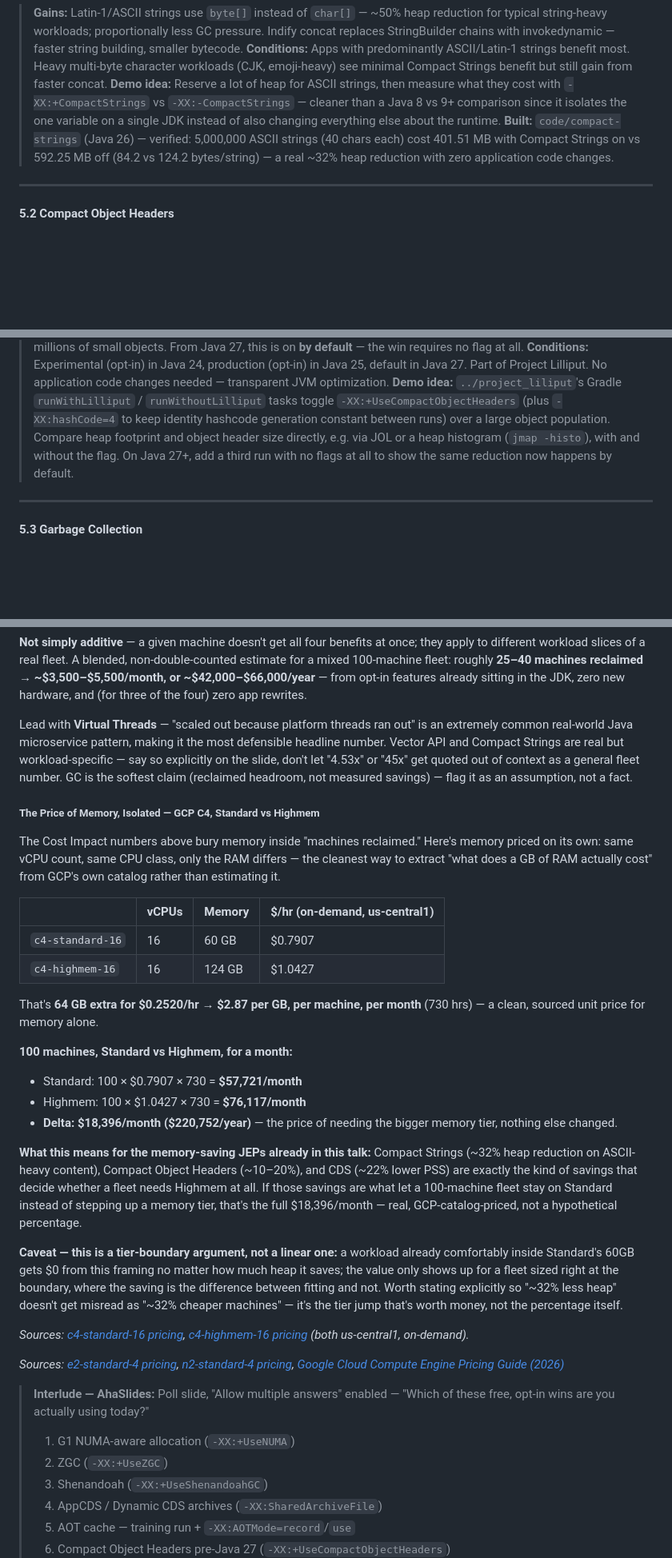
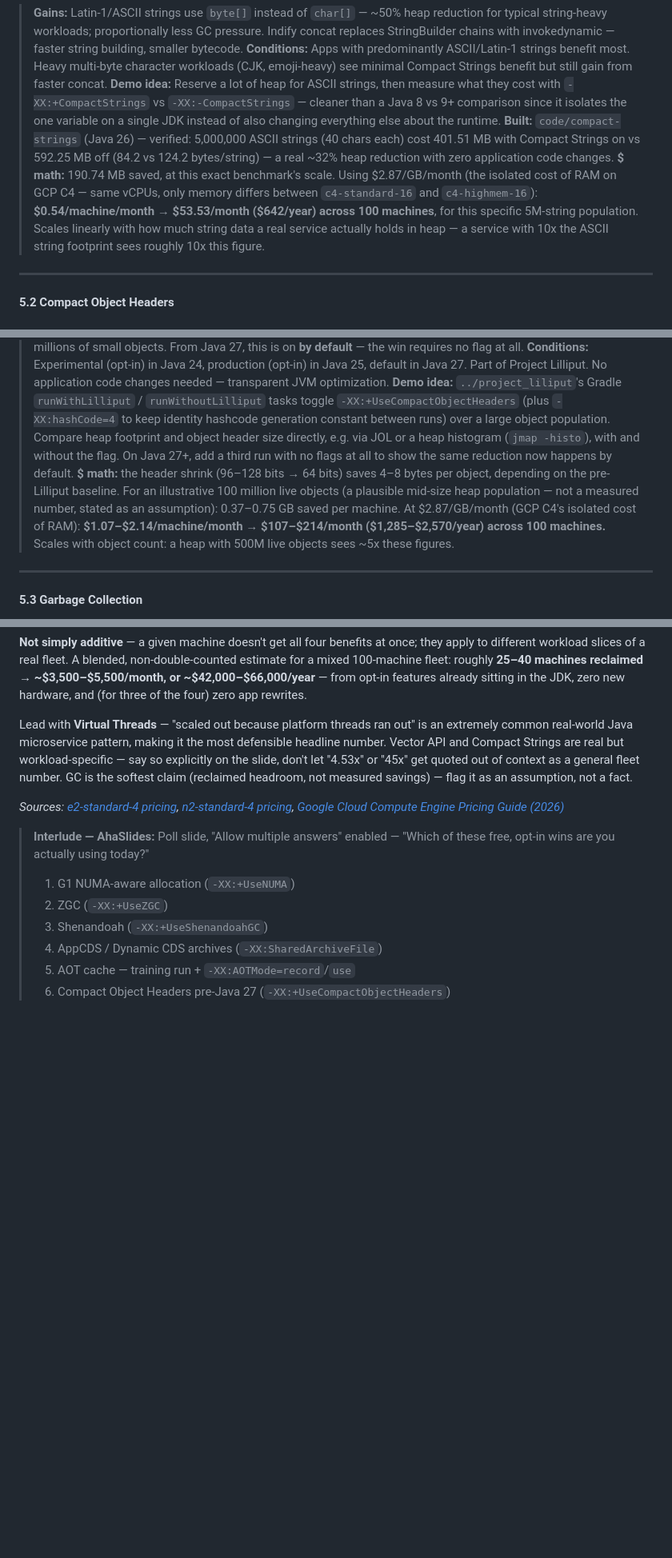
Before and after one commit to smijran/presentations, a Markdown page: if-it-aint-broke/README.md, 3 parts joined by grey strips. Shown at 80% size. GitHub-like rendering; blank space fills up the shorter version.

```diff
--- a/if-it-aint-broke/README.md
+++ b/if-it-aint-broke/README.md
@@ -97,6 +97,7 @@ The case is simple: staying on an old Java version isn't caution. It's a tax.
 > **Gains:** Latin-1/ASCII strings use `byte[]` instead of `char[]` — ~50% heap reduction for typical string-heavy workloads; proportionally less GC pressure. Indify concat replaces StringBuilder chains with invokedynamic — faster string building, smaller bytecode.
 > **Conditions:** Apps with predominantly ASCII/Latin-1 strings benefit most. Heavy multi-byte character workloads (CJK, emoji-heavy) see minimal Compact Strings benefit but still gain from faster concat.
 > **Demo idea:** Reserve a lot of heap for ASCII strings, then measure what they cost with `-XX:+CompactStrings` vs `-XX:-CompactStrings` — cleaner than a Java 8 vs 9+ comparison since it isolates the one variable on a single JDK instead of also changing everything else about the runtime. **Built:** `code/compact-strings` (Java 26) — verified: 5,000,000 ASCII strings (40 chars each) cost 401.51 MB with Compact Strings on vs 592.25 MB off (84.2 vs 124.2 bytes/string) — a real ~32% heap reduction with zero application code changes.
+> **$ math:** 190.74 MB saved, at this exact benchmark's scale. Using $2.87/GB/month (the isolated cost of RAM on GCP C4 — same vCPUs, only memory differs between `c4-standard-16` and `c4-highmem-16`): **$0.54/machine/month → $53.53/month ($642/year) across 100 machines**, for this specific 5M-string population. Scales linearly with how much string data a real service actually holds in heap — a service with 10x the ASCII string footprint sees roughly 10x this figure.
 
 ---
 
@@ -112,6 +113,7 @@ The case is simple: staying on an old Java version isn't caution. It's a tax.
 > **Gains:** ~10–20% heap reduction for object-heavy workloads; fewer cache line evictions; less GC pressure; ~5–10% CPU time reduction (fewer cache-line evictions and less GC work translate into real CPU savings, not just a memory-footprint number). Benefit scales with object count, not object size — most impactful for apps with millions of small objects. From Java 27, this is on **by default** — the win requires no flag at all.
 > **Conditions:** Experimental (opt-in) in Java 24, production (opt-in) in Java 25, default in Java 27. Part of Project Lilliput. No application code changes needed — transparent JVM optimization.
 > **Demo idea:** `../project_liliput`'s Gradle `runWithLilliput` / `runWithoutLilliput` tasks toggle `-XX:+UseCompactObjectHeaders` (plus `-XX:hashCode=4` to keep identity hashcode generation constant between runs) over a large object population. Compare heap footprint and object header size directly, e.g. via JOL or a heap histogram (`jmap -histo`), with and without the flag. On Java 27+, add a third run with no flags at all to show the same reduction now happens by default.
+> **$ math:** the header shrink (96–128 bits → 64 bits) saves 4–8 bytes per object, depending on the pre-Lilliput baseline. For an illustrative 100 million live objects (a plausible mid-size heap population — not a measured number, stated as an assumption): 0.37–0.75 GB saved per machine. At $2.87/GB/month (GCP C4's isolated cost of RAM): **$1.07–$2.14/machine/month → $107–$214/month ($1,285–$2,570/year) across 100 machines.** Scales with object count: a heap with 500M live objects sees ~5x these figures.
 
 ---
 
@@ -302,28 +304,6 @@ Grounded in the demos above plus real GCP pricing (n2-standard-4: 4 vCPU/16GB, $
 
 Lead with **Virtual Threads** — "scaled out because platform threads ran out" is an extremely common real-world Java microservice pattern, making it the most defensible headline number. Vector API and Compact Strings are real but workload-specific — say so explicitly on the slide, don't let "4.53x" or "45x" get quoted out of context as a general fleet number. GC is the softest claim (reclaimed headroom, not measured savings) — flag it as an assumption, not a fact.
 
-##### The Price of Memory, Isolated — GCP C4, Standard vs Highmem
-
-The Cost Impact numbers above bury memory inside "machines reclaimed." Here's memory priced on its own: same vCPU count, same CPU class, only the RAM differs — the cleanest way to extract "what does a GB of RAM actually cost" from GCP's own catalog rather than estimating it.
-
-| | vCPUs | Memory | $/hr (on-demand, us-central1) |
-|---|---|---|---|
-| `c4-standard-16` | 16 | 60 GB | $0.7907 |
-| `c4-highmem-16` | 16 | 124 GB | $1.0427 |
-
-That's **64 GB extra for $0.2520/hr** → **$2.87 per GB, per machine, per month** (730 hrs) — a clean, sourced unit price for memory alone.
-
-**100 machines, Standard vs Highmem, for a month:**
-- Standard: 100 × $0.7907 × 730 = **$57,721/month**
-- Highmem: 100 × $1.0427 × 730 = **$76,117/month**
-- **Delta: $18,396/month ($220,752/year)** — the price of needing the bigger memory tier, nothing else changed.
-
-**What this means for the memory-saving JEPs already in this talk:** Compact Strings (~32% heap reduction on ASCII-heavy content), Compact Object Headers (~10–20%), and CDS (~22% lower PSS) are exactly the kind of savings that decide whether a fleet needs Highmem at all. If those savings are what let a 100-machine fleet stay on Standard instead of stepping up a memory tier, that's the full $18,396/month — real, GCP-catalog-priced, not a hypothetical percentage.
-
-**Caveat — this is a tier-boundary argument, not a linear one:** a workload already comfortably inside Standard's 60GB gets $0 from this framing no matter how much heap it saves; the value only shows up for a fleet sized right at the boundary, where the saving is the difference between fitting and not. Worth stating explicitly so "~32% less heap" doesn't get misread as "~32% cheaper machines" — it's the tier jump that's worth money, not the percentage itself.
-
-*Sources: [c4-standard-16 pricing](https://cloudprice.net/gcp/compute/instances/c4-standard-16), [c4-highmem-16 pricing](https://cloudprice.net/gcp/compute/instances/c4-highmem-16) (both us-central1, on-demand).*
-
 *Sources: [e2-standard-4 pricing](https://www.economize.cloud/resources/gcp/pricing/compute-engine/e2-standard-4/), [n2-standard-4 pricing](https://www.economize.cloud/resources/gcp/pricing/compute-engine/n2-standard-4/), [Google Cloud Compute Engine Pricing Guide (2026)](https://www.cloudzero.com/blog/google-cloud-compute-engine-pricing-guide/)*
 
 > **Interlude — AhaSlides:** Poll slide, "Allow multiple answers" enabled — "Which of these free, opt-in wins are you actually using today?"
```
Also changed, not shown: if-it-aint-broke/slides/slides.md (+22 -29 lines).
